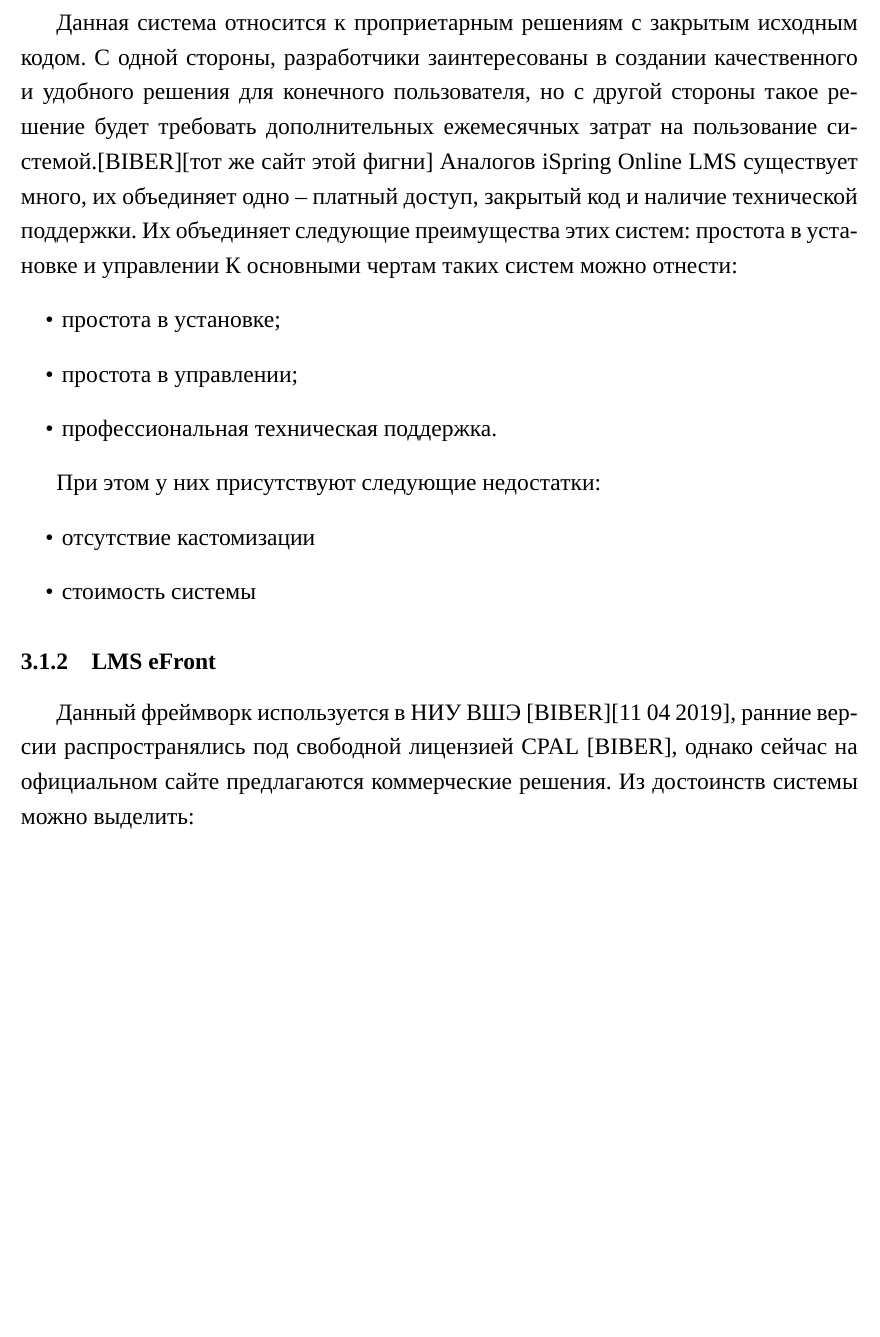
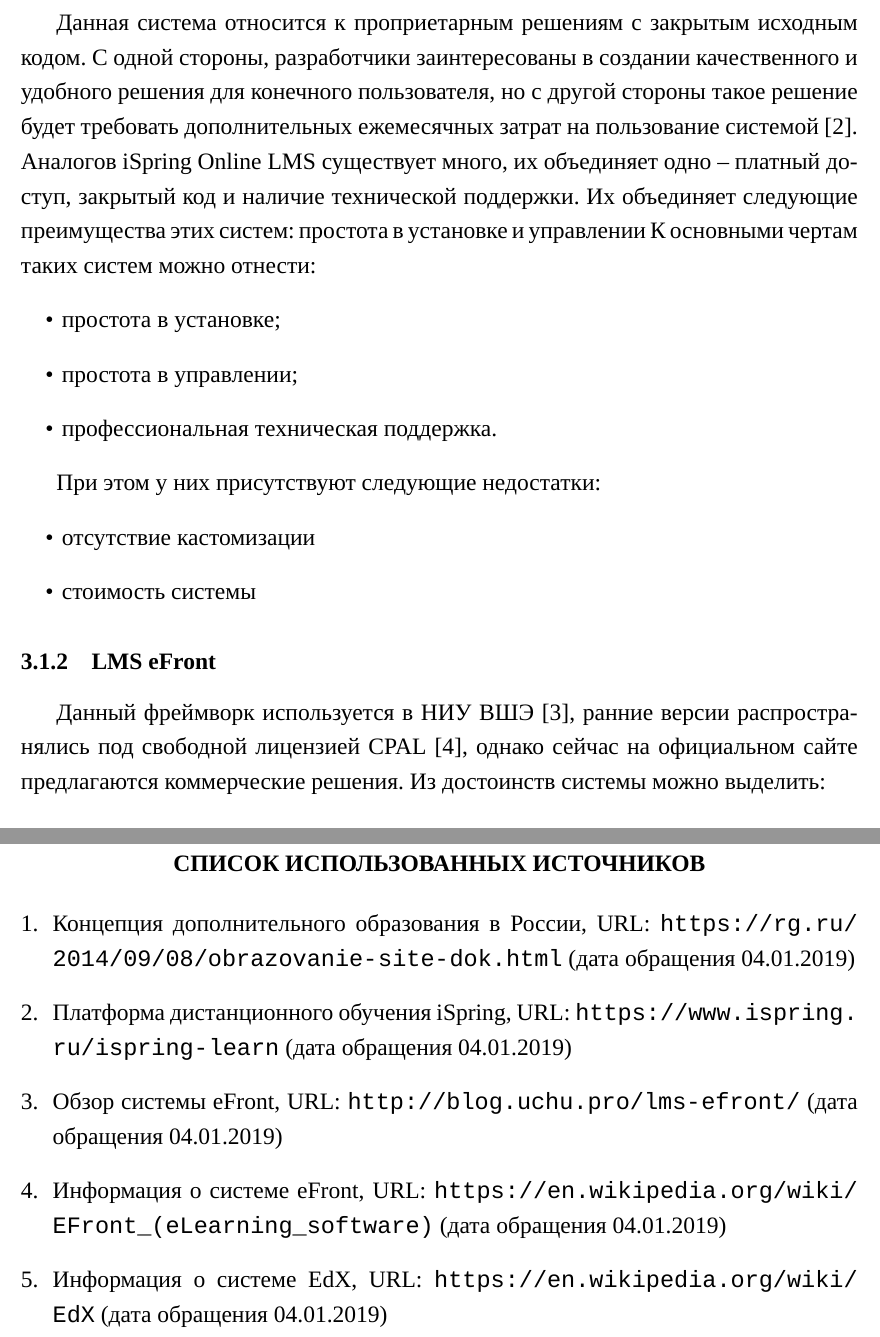
Before and after one commit to AsciiShell/SchoolLMS, a LaTeX document (Text/main.tex): part of page 11 of 26 before the commit and two parts of pages 11 and 27 of 27 after it, the two joined at a grey line, cut so that both start at the same text, the shorter picture padded with empty space. Compiled offline with XeLaTeX; a missing font is replaced by an installed copy or a similar font.

Commit message:
Fix cite

```diff
--- a/Text/main.tex
+++ b/Text/main.tex
@@ -209,7 +209,7 @@ LMS HSE (система управления обучением) созданн
 \subsubsection{iSpring Online LMS}
 
 Данная система относится к проприетарным решениям с закрытым исходным кодом.
-С одной стороны, разработчики заинтересованы в создании качественного и удобного решения для конечного пользователя, но с другой стороны такое решение будет требовать дополнительных ежемесячных затрат на пользование системой.[BIBER][тот же сайт этой фигни]
+С одной стороны, разработчики заинтересованы в создании качественного и удобного решения для конечного пользователя, но с другой стороны такое решение будет требовать дополнительных ежемесячных затрат на пользование системой \cite{iSpring}.
 Аналогов iSpring Online LMS существует много, их объединяет одно -- платный доступ, закрытый код и наличие технической поддержки.
 Их объединяет следующие преимущества этих систем: простота в установке и управлении
 К основными чертам таких систем можно отнести:
@@ -227,9 +227,7 @@ LMS HSE (система управления обучением) созданн
 
 \subsubsection{LMS eFront}
 
-% http://blog.uchu.pro/lms-efront/
-% https://en.wikipedia.org/wiki/EFront_(eLearning_software)
-Данный фреймворк используется в НИУ ВШЭ [BIBER][11 04 2019], ранние версии распространялись под свободной лицензией CPAL [BIBER], однако сейчас на официальном сайте предлагаются коммерческие решения.
+Данный фреймворк используется в НИУ ВШЭ \cite{eFont}, ранние версии распространялись под свободной лицензией CPAL \cite{eFontWiki}, однако сейчас на официальном сайте предлагаются коммерческие решения.
 Из достоинств системы можно выделить:
 
 \begin{itemize}
@@ -622,3 +620,17 @@ LMS и произведен обзор фреймврков, необходим
 % Конец заключения
 % ==============================================================================
+
+\newpage
+\renewcommand{\refname}{{\normalsize СПИСОК ИСПОЛЬЗОВАННЫХ ИСТОЧНИКОВ}}
+\centering
+\begin{thebibliography}{9}
+	\addcontentsline{toc}{section}{\refname}
+	\bibitem{extraEdu} Концепция дополнительного образования в России, URL: \url{https://rg.ru/2014/09/08/obrazovanie-site-dok.html} (дата обращения 04.01.2019)
+	\bibitem{iSpring} Платформа дистанционного обучения iSpring, URL: \url{https://www.ispring.ru/ispring-learn} (дата обращения 04.01.2019)
+	\bibitem{eFont} Обзор системы eFront, URL: \url{http://blog.uchu.pro/lms-efront/} (дата обращения 04.01.2019)
+	\bibitem{eFontWiki} Информация о системе eFront, URL: \url{https://en.wikipedia.org/wiki/EFront_(eLearning_software)} (дата обращения 04.01.2019)
+ 	\bibitem{edX} Информация о системе EdX, URL: \url{https://en.wikipedia.org/wiki/EdX} (дата обращения 04.01.2019)
+
+\end{thebibliography}
+
 \end{document} % конец документа
```
Also changed, not shown: Text/main.tex (6 more changed lines).
